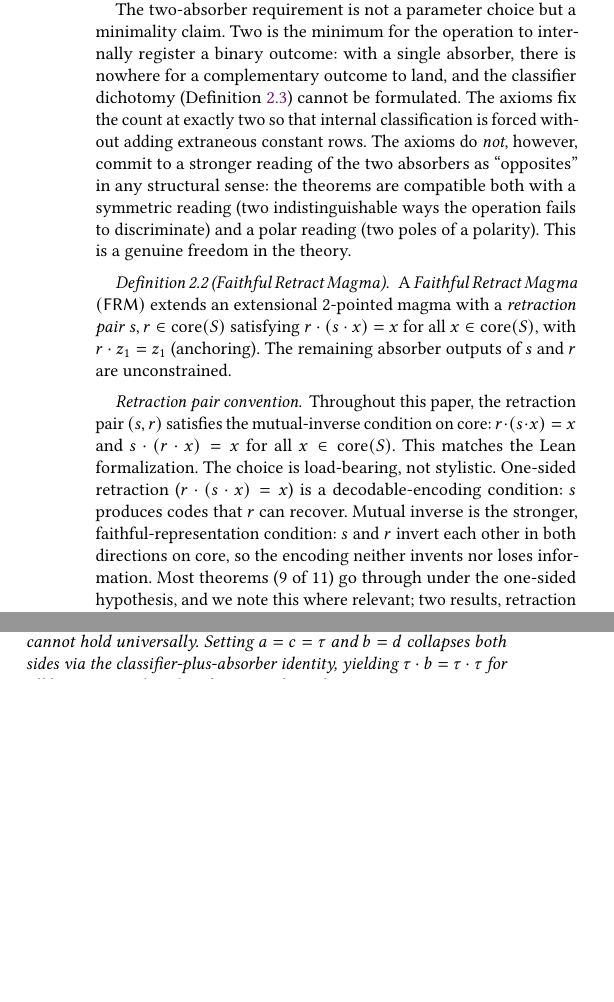
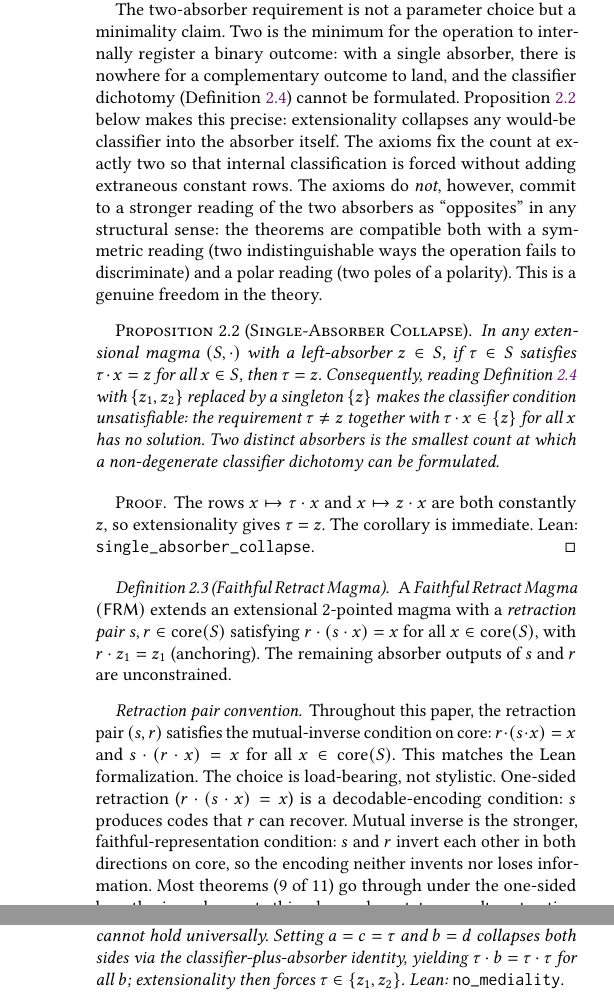
Before and after one commit to stefanopalmieri/finite-magma-independence, a LaTeX paper (paper/main.tex): two parts of the columns of page 2 of 10 before the commit and two parts of the columns of pages 2 and 3 of 10 after it, joined at a grey line, cut so that both start at the same text, the shorter picture padded with empty space. Compiled offline with pdfLaTeX.

Commit message:
Formalize two-absorber minimality as Single-Absorber Collapse
The motivation paragraph for the two-absorber axiom was prose-only; a
reviewer could reasonably ask for a formal statement. Add Proposition
2.2 with a one-line extensionality proof, plus the companion Lean
theorem `single_absorber_collapse`. Frames the result alongside
`no_comm_two_absorbers`: two absorbers force asymmetry; one absorber
forces classifier collapse.

Co-Authored-By: Claude Opus 4.7 (1M context) <noreply@anthropic.com>

```diff
--- a/paper/main.tex
+++ b/paper/main.tex
@@ -106,7 +106,16 @@ We write $\core(S) := S \setminus \{z_1, z_2\}$ for the non-absorber elements.
 
 Extensionality is the framework's central commitment: an element's identity is exhausted by its row in the Cayley table, so two elements that act identically under the operation are the same element. Every subsequent result in this paper depends on this.
 
-The two-absorber requirement is not a parameter choice but a minimality claim. Two is the minimum for the operation to internally register a binary outcome: with a single absorber, there is nowhere for a complementary outcome to land, and the classifier dichotomy (Definition~\ref{def:cd}) cannot be formulated. The axioms fix the count at exactly two so that internal classification is forced without adding extraneous constant rows. The axioms do \emph{not}, however, commit to a stronger reading of the two absorbers as ``opposites'' in any structural sense: the theorems are compatible both with a symmetric reading (two indistinguishable ways the operation fails to discriminate) and a polar reading (two poles of a polarity). This is a genuine freedom in the theory.
+The two-absorber requirement is not a parameter choice but a minimality claim. Two is the minimum for the operation to internally register a binary outcome: with a single absorber, there is nowhere for a complementary outcome to land, and the classifier dichotomy (Definition~\ref{def:cd}) cannot be formulated. Proposition~\ref{prop:single-absorber} below makes this precise: extensionality collapses any would-be classifier into the absorber itself. The axioms fix the count at exactly two so that internal classification is forced without adding extraneous constant rows. The axioms do \emph{not}, however, commit to a stronger reading of the two absorbers as ``opposites'' in any structural sense: the theorems are compatible both with a symmetric reading (two indistinguishable ways the operation fails to discriminate) and a polar reading (two poles of a polarity). This is a genuine freedom in the theory.
+
+\begin{proposition}[Single-Absorber Collapse]
+\label{prop:single-absorber}
+In any extensional magma $(S, \dotop)$ with a left-absorber $z \in S$, if $\tau \in S$ satisfies $\tau \dotop x = z$ for all $x \in S$, then $\tau = z$. Consequently, reading Definition~\ref{def:cd} with $\{z_1, z_2\}$ replaced by a singleton $\{z\}$ makes the classifier condition unsatisfiable: the requirement $\tau \neq z$ together with $\tau \dotop x \in \{z\}$ for all $x$ has no solution. Two distinct absorbers is the smallest count at which a non-degenerate classifier dichotomy can be formulated.
+\end{proposition}
+
+\begin{proof}
+The rows $x \mapsto \tau \dotop x$ and $x \mapsto z \dotop x$ are both constantly $z$, so extensionality gives $\tau = z$. The corollary is immediate. Lean: \texttt{single\_absorber\_collapse}.
+\end{proof}
 
 \begin{definition}[Faithful Retract Magma]
 \label{def:frm}
```
Also changed, not shown: paper/main.pdf, 1 other file.
